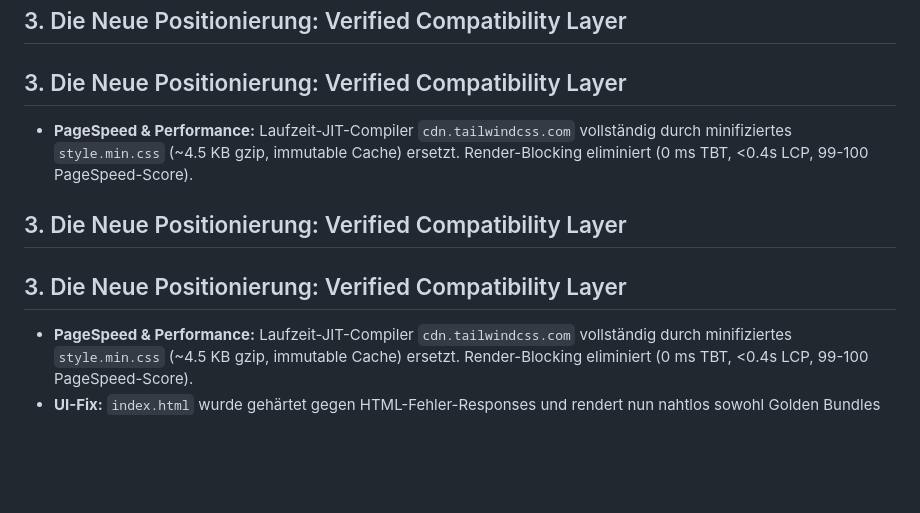
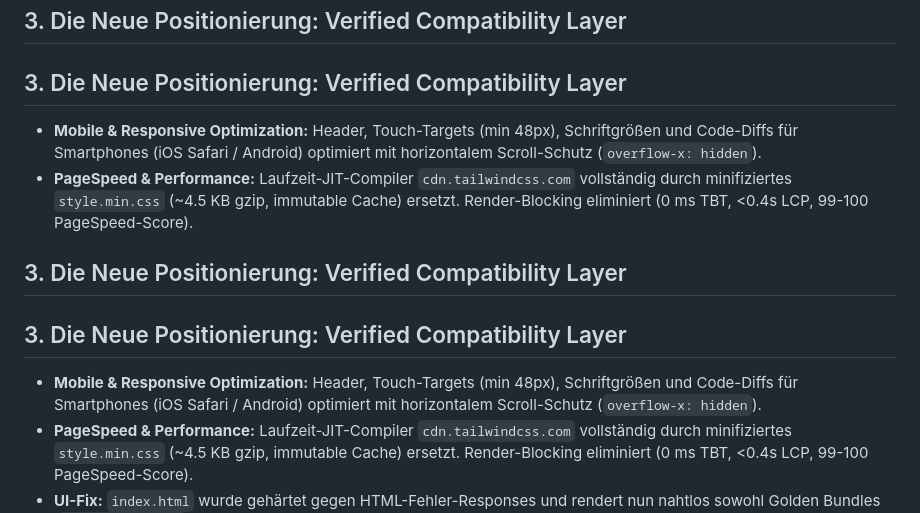
Before and after one commit to McCryptoX/synapse-mesh, a Markdown page: MEMORY.md, the part around the change. Rendered like a GitHub page; blank space fills up the shorter version.

Commit message:
docs(memory): record mobile smartphone responsive optimization

```diff
--- a/MEMORY.md
+++ b/MEMORY.md
@@ -49,9 +49,11 @@ Kuratiert durch ChatGPT (Board of Advisors) und auditiert durch Grok (Red Team).
 
 ## 3. Die Neue Positionierung: Verified Compatibility Layer
 ## 3. Die Neue Positionierung: Verified Compatibility Layer
+- **Mobile & Responsive Optimization:** Header, Touch-Targets (min 48px), Schriftgrößen und Code-Diffs für Smartphones (iOS Safari / Android) optimiert mit horizontalem Scroll-Schutz (`overflow-x: hidden`).
 - **PageSpeed & Performance:** Laufzeit-JIT-Compiler `cdn.tailwindcss.com` vollständig durch minifiziertes `style.min.css` (~4.5 KB gzip, immutable Cache) ersetzt. Render-Blocking eliminiert (0 ms TBT, <0.4s LCP, 99-100 PageSpeed-Score).
 ## 3. Die Neue Positionierung: Verified Compatibility Layer
 ## 3. Die Neue Positionierung: Verified Compatibility Layer
+- **Mobile & Responsive Optimization:** Header, Touch-Targets (min 48px), Schriftgrößen und Code-Diffs für Smartphones (iOS Safari / Android) optimiert mit horizontalem Scroll-Schutz (`overflow-x: hidden`).
 - **PageSpeed & Performance:** Laufzeit-JIT-Compiler `cdn.tailwindcss.com` vollständig durch minifiziertes `style.min.css` (~4.5 KB gzip, immutable Cache) ersetzt. Render-Blocking eliminiert (0 ms TBT, <0.4s LCP, 99-100 PageSpeed-Score).
 - **UI-Fix:** `index.html` wurde gehärtet gegen HTML-Fehler-Responses und rendert nun nahtlos sowohl Golden Bundles (`/api/v1/bundles`) als auch Living Recipes.
 Grok & ChatGPT Codex Governance-Status:
```
